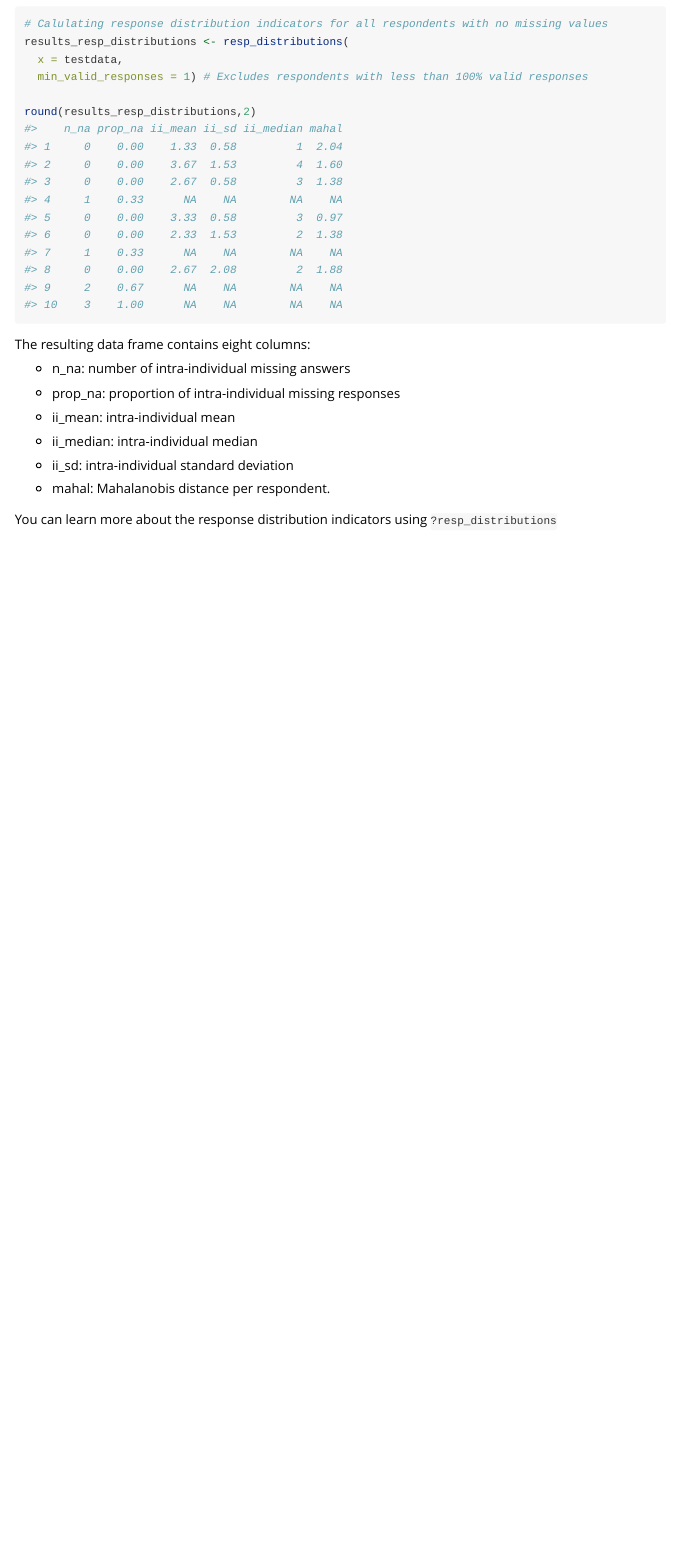
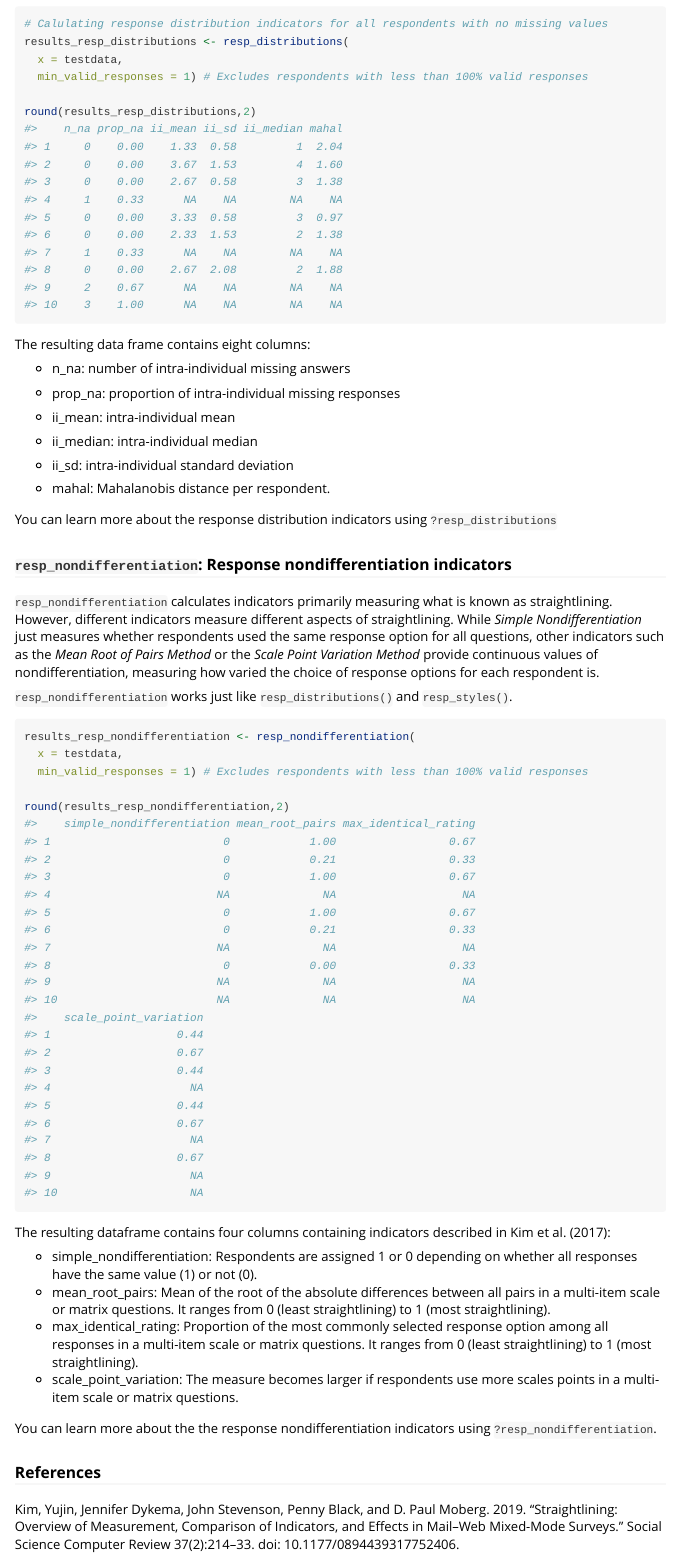
Before and after one commit to MatRoth/resquin, an R Markdown document (vignettes/getting_started_with_resquin.Rmd): the page in a window 1100 px wide, from 2090 px down. Rendered offline with R 4.5, knitr and Pandoc, with nearby package versions.

Commit message:
* Added resp_nondifferentiation() as a new function for calculating straightlining indicators. * Added resp_nondifferentiation() to readme and getting started vignette.

````diff
--- a/vignettes/getting_started_with_resquin.Rmd
+++ b/vignettes/getting_started_with_resquin.Rmd
@@ -145,3 +145,43 @@ The resulting data frame contains eight columns:
 -   mahal: Mahalanobis distance per respondent.
 
 You can learn more about the response distribution indicators using `?resp_distributions`
+
+### `resp_nondifferentiation`: Response nondifferentiation indicators
+`resp_nondifferentiation` calculates indicators primarily measuring what is known
+as straightlining. However, different indicators measure different aspects of straightlining.
+While *Simple Nondifferentiation* just measures whether respondents used the same response
+option for all questions, other indicators such as the *Mean Root of Pairs Method* or
+the *Scale Point Variation Method* provide continuous values of nondifferentiation,
+measuring how varied the choice of response options for each respondent is.
+
+`resp_nondifferentiation` works just like `resp_distributions()` and `resp_styles()`.
+```{r}
+results_resp_nondifferentiation <- resp_nondifferentiation(
+  x = testdata,
+  min_valid_responses = 1) # Excludes respondents with less than 100% valid responses
+
+round(results_resp_nondifferentiation,2)
+```
+
+The resulting dataframe contains four columns containing indicators described
+in Kim et al. (2017):
+
+-   simple_nondifferentiation: Respondents are assigned 1 or 0 depending on
+    whether all responses have the same value (1) or not (0).
+-   mean_root_pairs: Mean of the root of the absolute differences between
+    all pairs in a multi-item scale or matrix questions. It ranges from 0
+    (least straightlining) to 1 (most straightlining).
+-   max_identical_rating: Proportion of the most commonly selected
+    response option among all responses in a multi-item scale or matrix questions.
+    It ranges from 0 (least straightlining) to 1 (most straightlining).
+-   scale_point_variation: The measure becomes larger if respondents use
+    more scales points in a multi-item scale or matrix questions.
+
+You can learn more about the the response nondifferentiation indicators using
+`?resp_nondifferentiation`.
+
+### References
+Kim, Yujin, Jennifer Dykema, John Stevenson, Penny Black, and D. Paul Moberg. 2019.
+“Straightlining: Overview of Measurement, Comparison of Indicators, and Effects in
+Mail–Web Mixed-Mode Surveys.” Social Science Computer Review 37(2):214–33.
+doi: 10.1177/0894439317752406.
````
Also changed, not shown: NEWS.md (+3 -0 lines), R/resp_distributions.R (+1 -0 lines), R/resp_nondifferentiation.R (renamed from R/resp_nondif.R, +42 -11 lines), R/resp_patterns.R (+0 -1 lines), R/resp_styles.R (+1 -0 lines), README.Rmd (+12 -3 lines), README.md, 7 other files.
